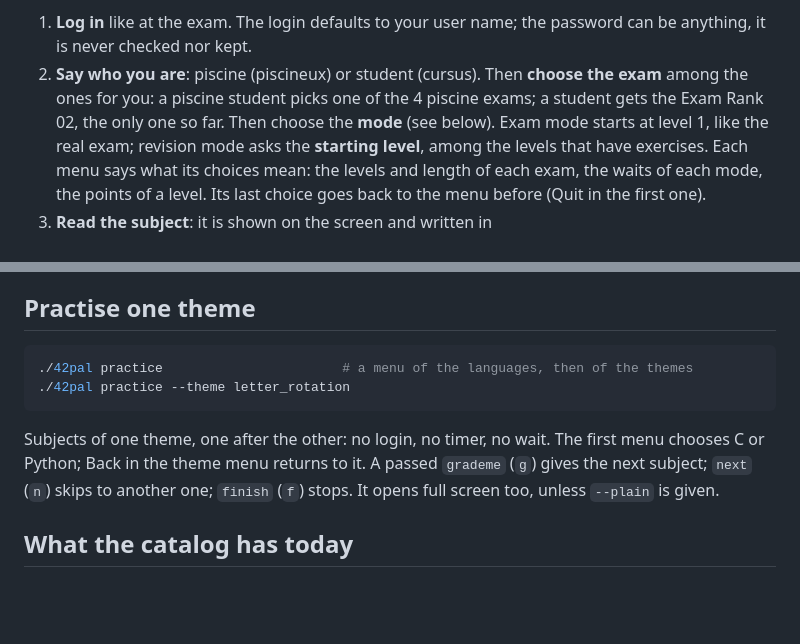
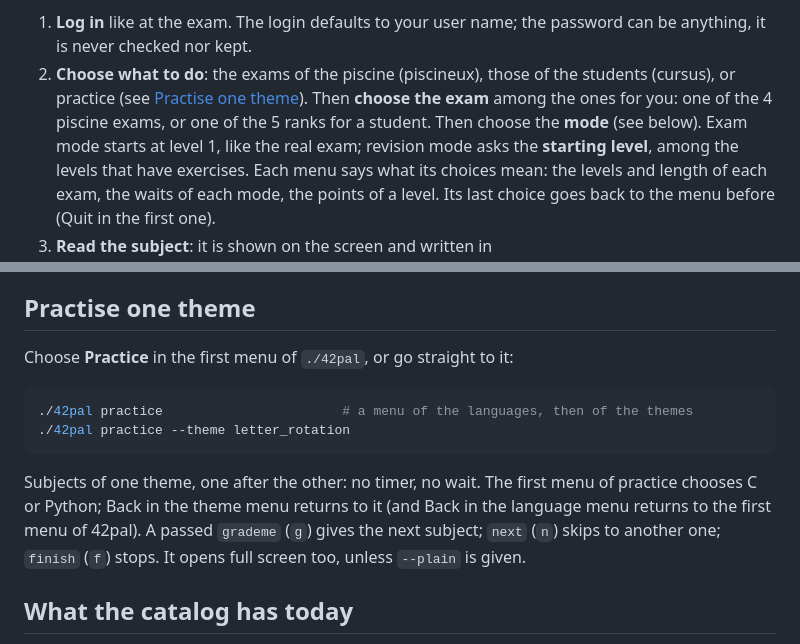
Before and after one commit to Blaeste/42pal, a Markdown page: README.md, 2 parts joined by grey strips. Drawn GitHub-style; blank space fills up the shorter version.

Commit message:
docs: a header image and screenshots of the full screen in the README
The login screen on top, the first menu (with practice) and an exam with
the trace of a failed grademe. The menu steps say that practice is a choice
of the first menu.

````diff
--- a/README.md
+++ b/README.md
@@ -56,10 +64,11 @@ with a Ctrl+click, if it knows links.
 
 1. **Log in** like at the exam. The login defaults to your user name; the
    password can be anything, it is never checked nor kept.
-2. **Say who you are**: piscine (piscineux) or student (cursus). Then
-   **choose the exam** among the ones for you: a piscine student picks one
-   of the 4 piscine exams; a student gets the Exam Rank 02, the only one so
-   far. Then choose the **mode** (see below). Exam mode starts at level 1,
+2. **Choose what to do**: the exams of the piscine (piscineux), those of
+   the students (cursus), or practice (see
+   [Practise one theme](#practise-one-theme)). Then **choose the exam**
+   among the ones for you: one of the 4 piscine exams, or one of the 5
+   ranks for a student. Then choose the **mode** (see below). Exam mode starts at level 1,
    like the real exam; revision mode asks the **starting level**, among the
    levels that have exercises. Each menu says what its choices mean: the
    levels and length of each exam, the waits of each mode, the points of a
@@ -145,13 +158,16 @@ levels (25 points at rank 02), for a grade out of 100.
 
 ## Practise one theme
 
+Choose **Practice** in the first menu of `./42pal`, or go straight to it:
+
 ```sh
 ./42pal practice                       # a menu of the languages, then of the themes
 ./42pal practice --theme letter_rotation
 ```
 
-Subjects of one theme, one after the other: no login, no timer, no wait.
-The first menu chooses C or Python; Back in the theme menu returns to it.
+Subjects of one theme, one after the other: no timer, no wait. The first
+menu of practice chooses C or Python; Back in the theme menu returns to it
+(and Back in the language menu returns to the first menu of 42pal).
 A passed `grademe` (`g`) gives the next subject; `next` (`n`) skips to
 another one; `finish` (`f`) stops. It opens full screen too, unless `--plain`
 is given.
````
Also changed, not shown: other parts of README.md (+12 -0 lines), docs/plans/42pal.md (+1 -1 lines), docs/images/42pal.png (added), docs/images/menu.png (added), docs/images/session.png (added).
